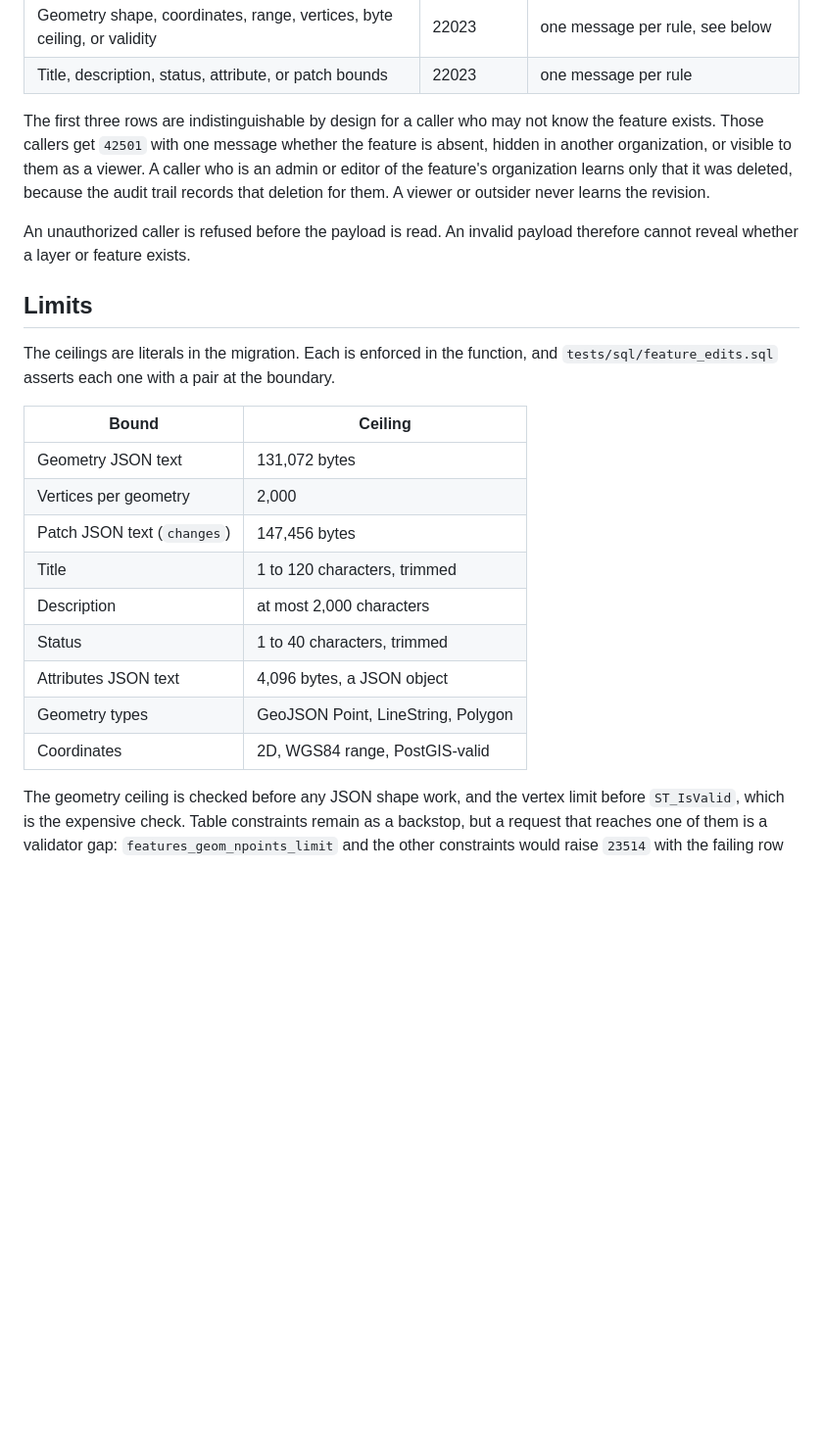
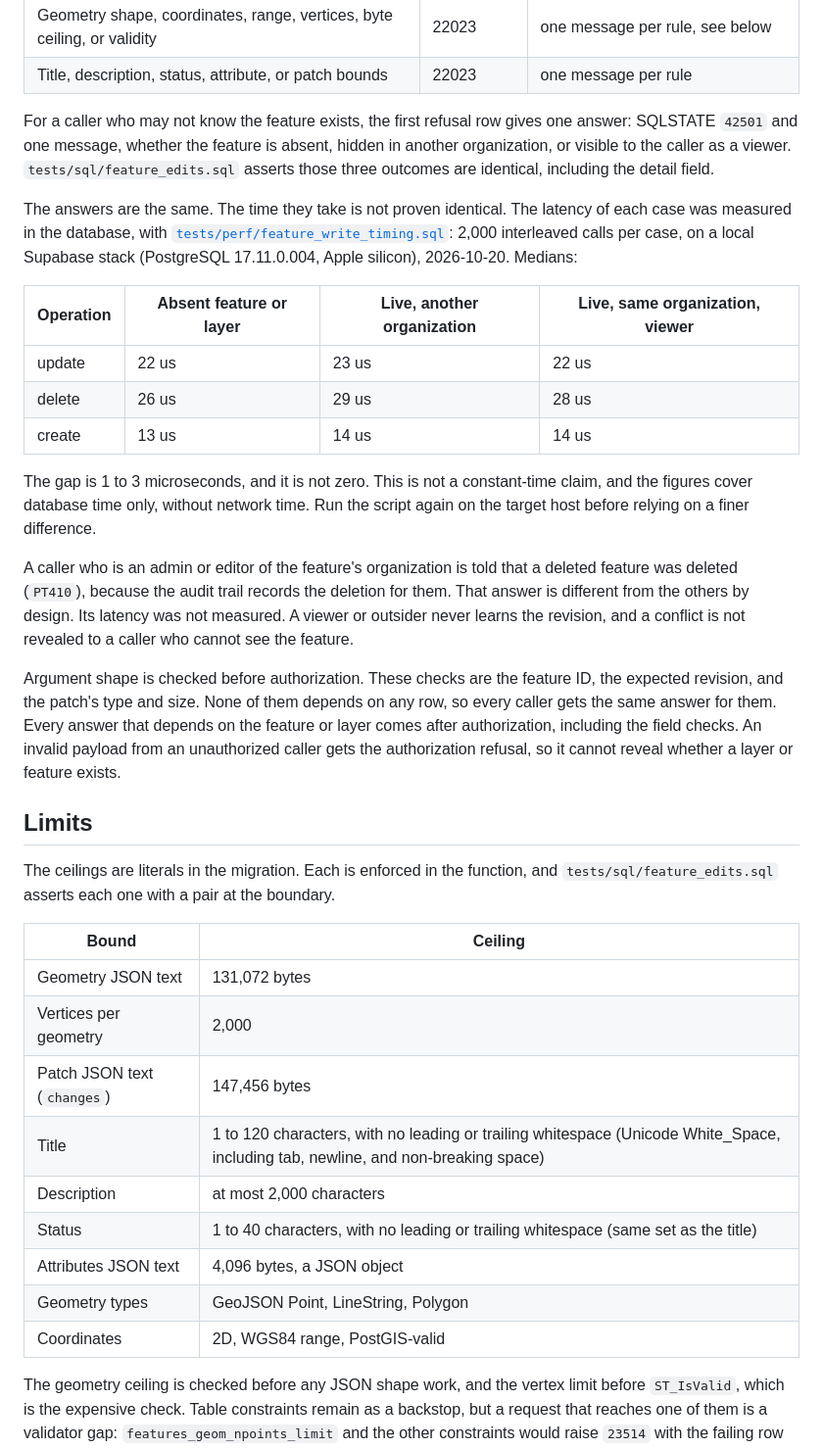
Before and after one commit to neteoc/neteoc, a Markdown page: docs/feature-writes.md, the part around one of its changes. Shown at 98% size. GitHub-like rendering; blank space fills up the shorter version.

```diff
--- a/docs/feature-writes.md
+++ b/docs/feature-writes.md
@@ -57,32 +57,57 @@ route can map them one-to-one.
 | Geometry shape, coordinates, range, vertices, byte ceiling, or validity                                                     | 22023    | one message per rule, see below                                         |
 | Title, description, status, attribute, or patch bounds                                                                      | 22023    | one message per rule                                                    |
 
-The first three rows are indistinguishable by design for a caller who may not
-know the feature exists. Those callers get `42501` with one message whether the
-feature is absent, hidden in another organization, or visible to them as a
-viewer. A caller who is an admin or editor of the feature's organization learns
-only that it was deleted, because the audit trail records that deletion for
-them. A viewer or outsider never learns the revision.
+For a caller who may not know the feature exists, the first refusal row gives
+one answer: SQLSTATE `42501` and one message, whether the feature is absent,
+hidden in another organization, or visible to the caller as a viewer.
+`tests/sql/feature_edits.sql` asserts those three outcomes are identical,
+including the detail field.
 
-An unauthorized caller is refused before the payload is read. An invalid payload
-therefore cannot reveal whether a layer or feature exists.
+The answers are the same. The time they take is not proven identical. The
+latency of each case was measured in the database, with
+[`tests/perf/feature_write_timing.sql`](../tests/perf/feature_write_timing.sql):
+2,000 interleaved calls per case, on a local Supabase stack (PostgreSQL
+17.11.0.004, Apple silicon), 2026-10-20. Medians:
+
+| Operation | Absent feature or layer | Live, another organization | Live, same organization, viewer |
+| --------- | ----------------------- | -------------------------- | ------------------------------- |
+| update    | 22 us                   | 23 us                      | 22 us                           |
+| delete    | 26 us                   | 29 us                      | 28 us                           |
+| create    | 13 us                   | 14 us                      | 14 us                           |
+
+The gap is 1 to 3 microseconds, and it is not zero. This is not a constant-time
+claim, and the figures cover database time only, without network time. Run the
+script again on the target host before relying on a finer difference.
+
+A caller who is an admin or editor of the feature's organization is told that a
+deleted feature was deleted (`PT410`), because the audit trail records the
+deletion for them. That answer is different from the others by design. Its
+latency was not measured. A viewer or outsider never learns the revision, and a
+conflict is not revealed to a caller who cannot see the feature.
+
+Argument shape is checked before authorization. These checks are the feature ID,
+the expected revision, and the patch's type and size. None of them depends on
+any row, so every caller gets the same answer for them. Every answer that
+depends on the feature or layer comes after authorization, including the field
+checks. An invalid payload from an unauthorized caller gets the authorization
+refusal, so it cannot reveal whether a layer or feature exists.
 
 ## Limits
 
 The ceilings are literals in the migration. Each is enforced in the function,
 and `tests/sql/feature_edits.sql` asserts each one with a pair at the boundary.
 
-| Bound                       | Ceiling                            |
-| --------------------------- | ---------------------------------- |
-| Geometry JSON text          | 131,072 bytes                      |
-| Vertices per geometry       | 2,000                              |
-| Patch JSON text (`changes`) | 147,456 bytes                      |
-| Title                       | 1 to 120 characters, trimmed       |
-| Description                 | at most 2,000 characters           |
-| Status                      | 1 to 40 characters, trimmed        |
-| Attributes JSON text        | 4,096 bytes, a JSON object         |
-| Geometry types              | GeoJSON Point, LineString, Polygon |
-| Coordinates                 | 2D, WGS84 range, PostGIS-valid     |
+| Bound                       | Ceiling                                                                                                                           |
+| --------------------------- | --------------------------------------------------------------------------------------------------------------------------------- |
+| Geometry JSON text          | 131,072 bytes                                                                                                                     |
+| Vertices per geometry       | 2,000                                                                                                                             |
+| Patch JSON text (`changes`) | 147,456 bytes                                                                                                                     |
+| Title                       | 1 to 120 characters, with no leading or trailing whitespace (Unicode White_Space, including tab, newline, and non-breaking space) |
+| Description                 | at most 2,000 characters                                                                                                          |
+| Status                      | 1 to 40 characters, with no leading or trailing whitespace (same set as the title)                                                |
+| Attributes JSON text        | 4,096 bytes, a JSON object                                                                                                        |
+| Geometry types              | GeoJSON Point, LineString, Polygon                                                                                                |
+| Coordinates                 | 2D, WGS84 range, PostGIS-valid                                                                                                    |
 
 The geometry ceiling is checked before any JSON shape work, and the vertex limit
 before `ST_IsValid`, which is the expensive check. Table constraints remain as a
```
Also changed, not shown: other parts of docs/feature-writes.md (+45 -5 lines).
